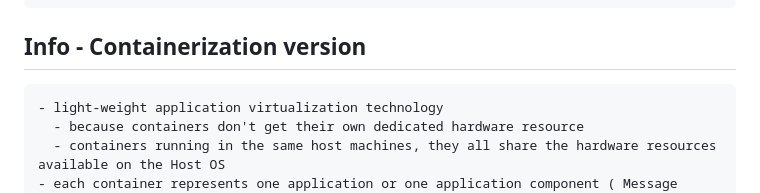
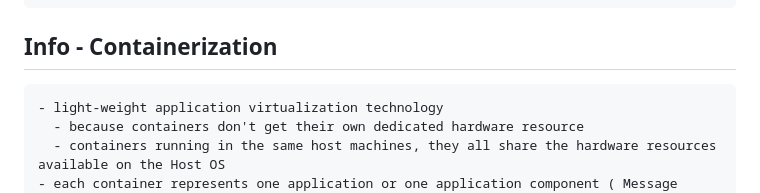
Before and after one commit to tektutor/openshift-hyd-2024, a Markdown page: Day1/README.md, the part around the change. Drawn GitHub-style.

```diff
--- a/Day1/README.md
+++ b/Day1/README.md
@@ -62,7 +62,7 @@
   - Total virtual cpu cores = 8192 x 2 = 16384
 </pre>
 
-## Info - Containerization version
+## Info - Containerization
 <pre>
 - light-weight application virtualization technology
   - because containers don't get their own dedicated hardware resource
```
